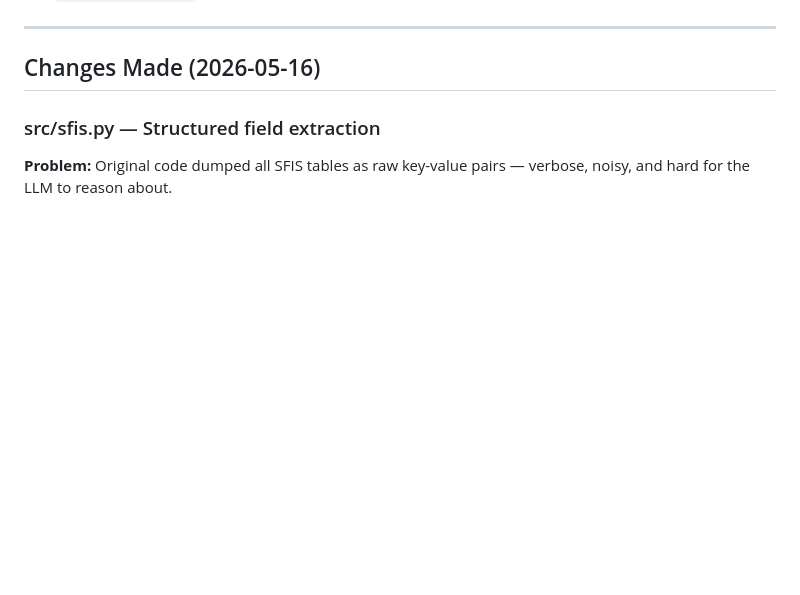
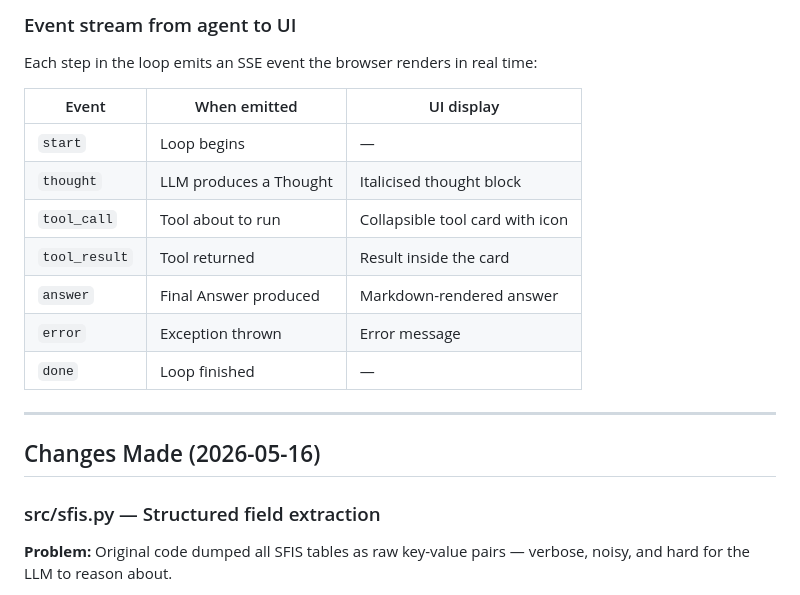
Before and after one commit to minhquang5014/local-LLM-agent, a Markdown page: CLAUDE.md, the part around one of its changes. Drawn GitHub-style; blank space fills up the shorter version.

```diff
--- a/CLAUDE.md
+++ b/CLAUDE.md
@@ -19,3 +118,16 @@ Local ReAct agent running the Qwen3-9B model (safetensors format). Capabilities:
+### Event stream from agent to UI
+
+Each step in the loop emits an SSE event the browser renders in real time:
+
+| Event | When emitted | UI display |
+|-------|-------------|------------|
+| `start` | Loop begins | — |
+| `thought` | LLM produces a Thought | Italicised thought block |
+| `tool_call` | Tool about to run | Collapsible tool card with icon |
+| `tool_result` | Tool returned | Result inside the card |
+| `answer` | Final Answer produced | Markdown-rendered answer |
+| `error` | Exception thrown | Error message |
+| `done` | Loop finished | — |
 
 ---
 
```
Also changed, not shown: other parts of CLAUDE.md (+99 -0 lines).
